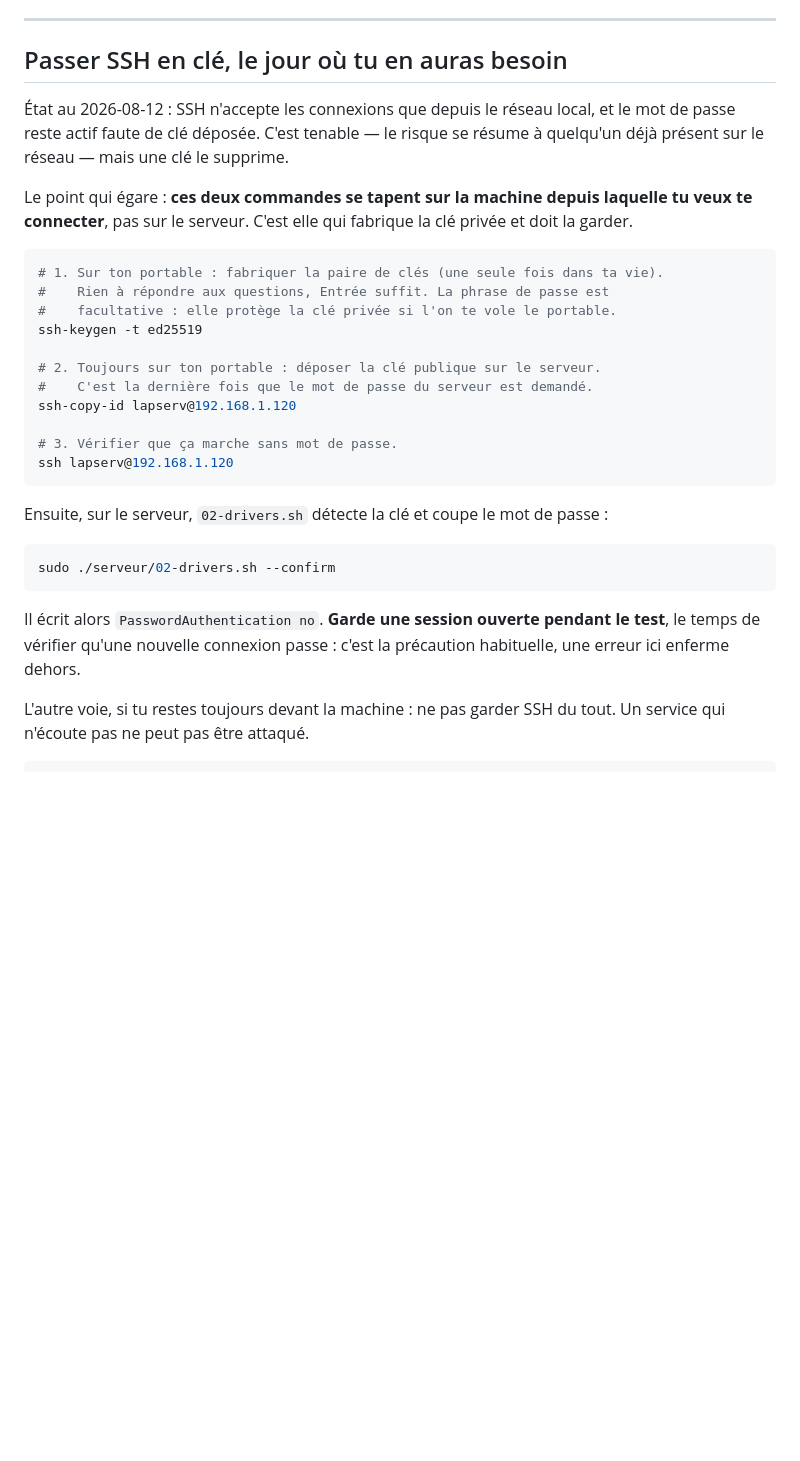
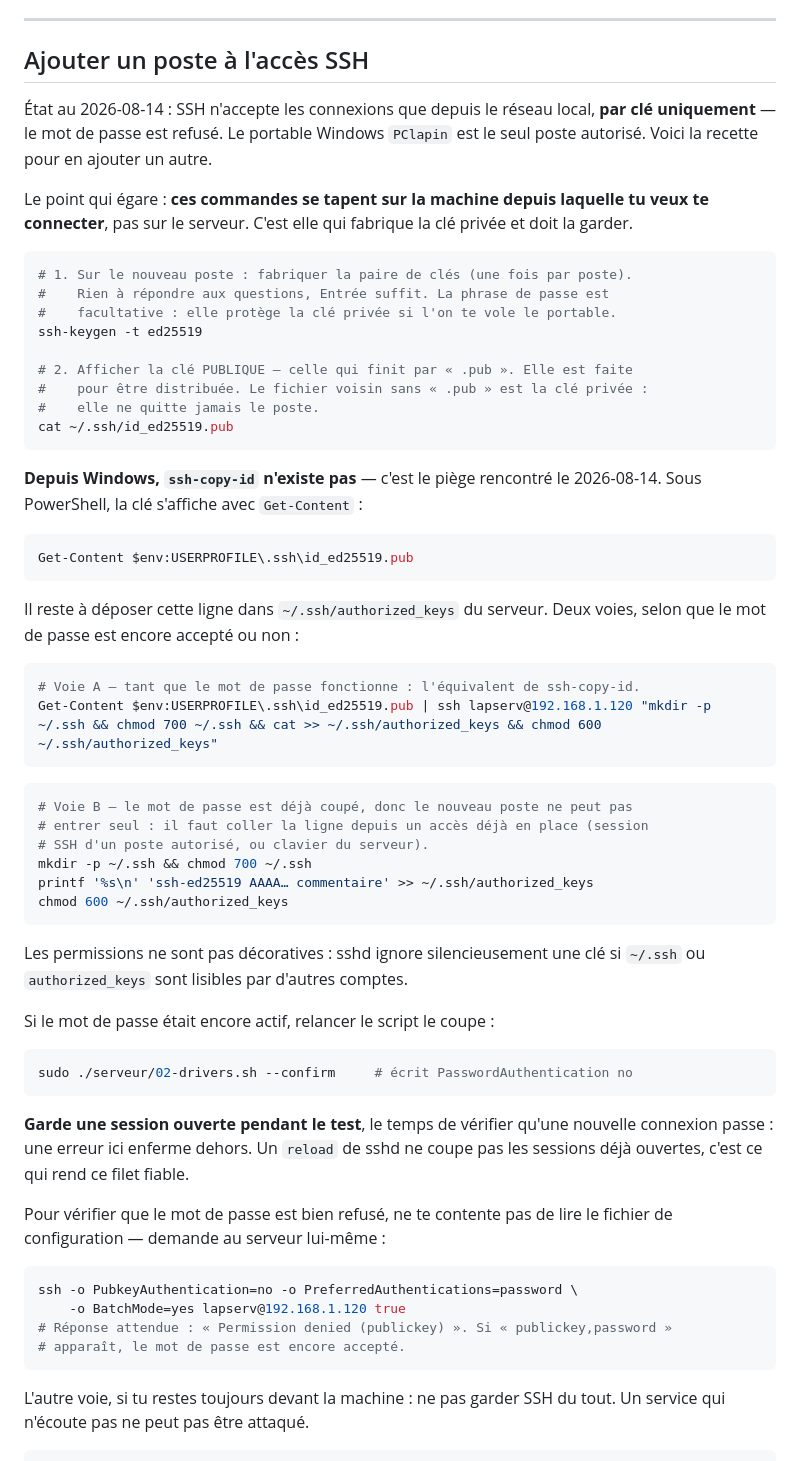
Before and after one commit to stefanialex/stefanialex, a Markdown page: serveur/docs/exploitation.md, the part around the change. Rendered like a GitHub page; blank space fills up the shorter version.

Commit message:
Bascule SSH en clé uniquement, et note le piège Windows
La clé du portable est déposée, le mot de passe est refusé. La
vérification retenue n'est pas la lecture de sshd_config.d : une
connexion qui force le mot de passe se fait répondre « Permission
denied (publickey) », donc sshd ne l'annonce plus. C'est la seule
preuve qui vaille, un fichier posé pouvant être ignoré pour peu qu'une
directive le précède ailleurs.

La recette d'exploitation supposait `ssh-copy-id`, qui n'existe pas sous
Windows — le poste d'où l'on se connecte. D'où la commande PowerShell
équivalente, et la voie à suivre quand le mot de passe est déjà coupé :
un nouveau poste ne peut plus s'inscrire seul, il faut passer par un
accès déjà en place. La section ne parle donc plus de « passer en clé »,
qui est fait, mais d'ajouter un poste.

Co-Authored-By: Claude Opus 5 (1M context) <noreply@anthropic.com>

````diff
--- a/serveur/docs/exploitation.md
+++ b/serveur/docs/exploitation.md
@@ -190,39 +190,74 @@ Trois précautions qui valent le temps qu'elles prennent :
 
 ---
 
-## Passer SSH en clé, le jour où tu en auras besoin
+## Ajouter un poste à l'accès SSH
 
-État au 2026-08-12 : SSH n'accepte les connexions que depuis le réseau local, et
-le mot de passe reste actif faute de clé déposée. C'est tenable — le risque se
-résume à quelqu'un déjà présent sur le réseau — mais une clé le supprime.
+État au 2026-08-14 : SSH n'accepte les connexions que depuis le réseau local,
+**par clé uniquement** — le mot de passe est refusé. Le portable Windows
+`PClapin` est le seul poste autorisé. Voici la recette pour en ajouter un autre.
 
-Le point qui égare : **ces deux commandes se tapent sur la machine depuis
-laquelle tu veux te connecter**, pas sur le serveur. C'est elle qui fabrique la
-clé privée et doit la garder.
+Le point qui égare : **ces commandes se tapent sur la machine depuis laquelle tu
+veux te connecter**, pas sur le serveur. C'est elle qui fabrique la clé privée et
+doit la garder.
 
 ```bash
-# 1. Sur ton portable : fabriquer la paire de clés (une seule fois dans ta vie).
+# 1. Sur le nouveau poste : fabriquer la paire de clés (une fois par poste).
 #    Rien à répondre aux questions, Entrée suffit. La phrase de passe est
 #    facultative : elle protège la clé privée si l'on te vole le portable.
 ssh-keygen -t ed25519
 
-# 2. Toujours sur ton portable : déposer la clé publique sur le serveur.
-#    C'est la dernière fois que le mot de passe du serveur est demandé.
-ssh-copy-id lapserv@192.168.1.120
-
-# 3. Vérifier que ça marche sans mot de passe.
-ssh lapserv@192.168.1.120
+# 2. Afficher la clé PUBLIQUE — celle qui finit par « .pub ». Elle est faite
+#    pour être distribuée. Le fichier voisin sans « .pub » est la clé privée :
+#    elle ne quitte jamais le poste.
+cat ~/.ssh/id_ed25519.pub
 ```
 
-Ensuite, sur le serveur, `02-drivers.sh` détecte la clé et coupe le mot de passe :
+**Depuis Windows, `ssh-copy-id` n'existe pas** — c'est le piège rencontré le
+2026-08-14. Sous PowerShell, la clé s'affiche avec `Get-Content` :
+
+```powershell
+Get-Content $env:USERPROFILE\.ssh\id_ed25519.pub
+```
+
+Il reste à déposer cette ligne dans `~/.ssh/authorized_keys` du serveur. Deux
+voies, selon que le mot de passe est encore accepté ou non :
+
+```powershell
+# Voie A — tant que le mot de passe fonctionne : l'équivalent de ssh-copy-id.
+Get-Content $env:USERPROFILE\.ssh\id_ed25519.pub | ssh lapserv@192.168.1.120 "mkdir -p ~/.ssh && chmod 700 ~/.ssh && cat >> ~/.ssh/authorized_keys && chmod 600 ~/.ssh/authorized_keys"
+```
 
 ```bash
-sudo ./serveur/02-drivers.sh --confirm
+# Voie B — le mot de passe est déjà coupé, donc le nouveau poste ne peut pas
+# entrer seul : il faut coller la ligne depuis un accès déjà en place (session
+# SSH d'un poste autorisé, ou clavier du serveur).
+mkdir -p ~/.ssh && chmod 700 ~/.ssh
+printf '%s\n' 'ssh-ed25519 AAAA… commentaire' >> ~/.ssh/authorized_keys
+chmod 600 ~/.ssh/authorized_keys
 ```
 
-Il écrit alors `PasswordAuthentication no`. **Garde une session ouverte pendant
-le test**, le temps de vérifier qu'une nouvelle connexion passe : c'est la
-précaution habituelle, une erreur ici enferme dehors.
+Les permissions ne sont pas décoratives : sshd ignore silencieusement une clé
+si `~/.ssh` ou `authorized_keys` sont lisibles par d'autres comptes.
+
+Si le mot de passe était encore actif, relancer le script le coupe :
+
+```bash
+sudo ./serveur/02-drivers.sh --confirm     # écrit PasswordAuthentication no
+```
+
+**Garde une session ouverte pendant le test**, le temps de vérifier qu'une
+nouvelle connexion passe : une erreur ici enferme dehors. Un `reload` de sshd ne
+coupe pas les sessions déjà ouvertes, c'est ce qui rend ce filet fiable.
+
+Pour vérifier que le mot de passe est bien refusé, ne te contente pas de lire le
+fichier de configuration — demande au serveur lui-même :
+
+```bash
+ssh -o PubkeyAuthentication=no -o PreferredAuthentications=password \
+    -o BatchMode=yes lapserv@192.168.1.120 true
+# Réponse attendue : « Permission denied (publickey) ». Si « publickey,password »
+# apparaît, le mot de passe est encore accepté.
+```
 
 L'autre voie, si tu restes toujours devant la machine : ne pas garder SSH du
 tout. Un service qui n'écoute pas ne peut pas être attaqué.
````
Also changed, not shown: serveur/README.md (+9 -6 lines).
